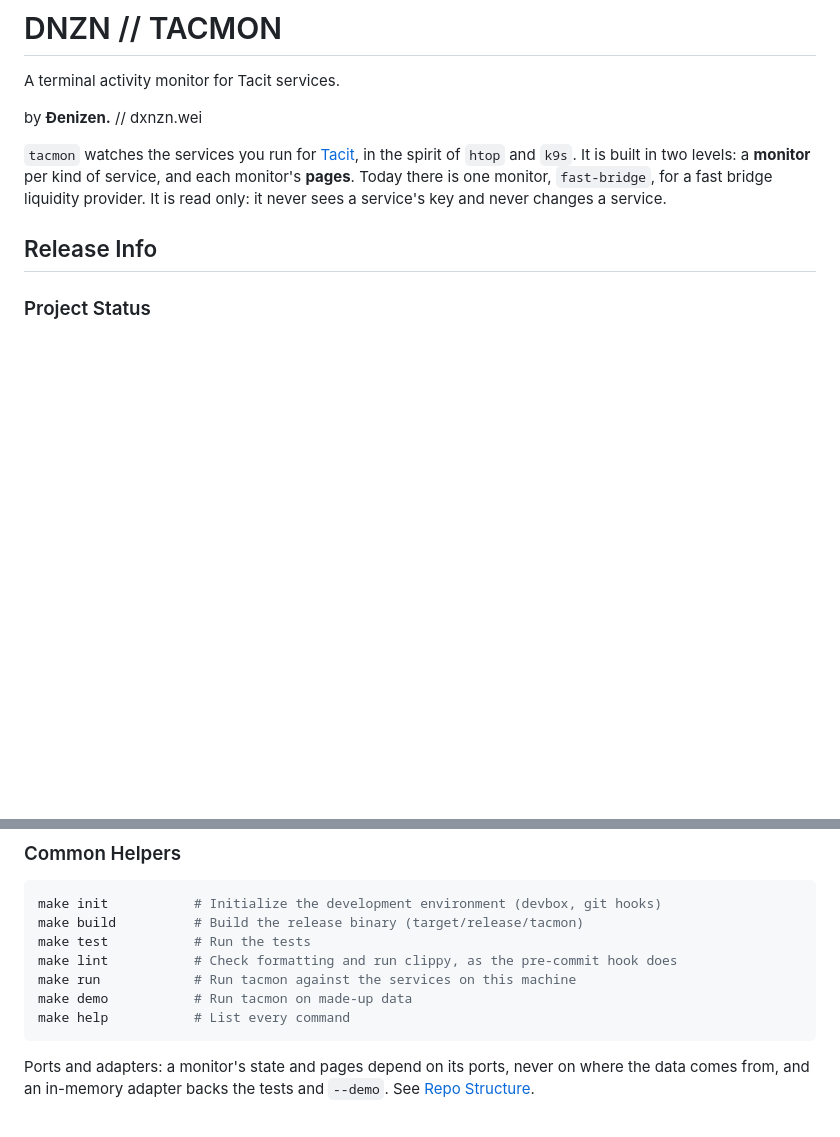
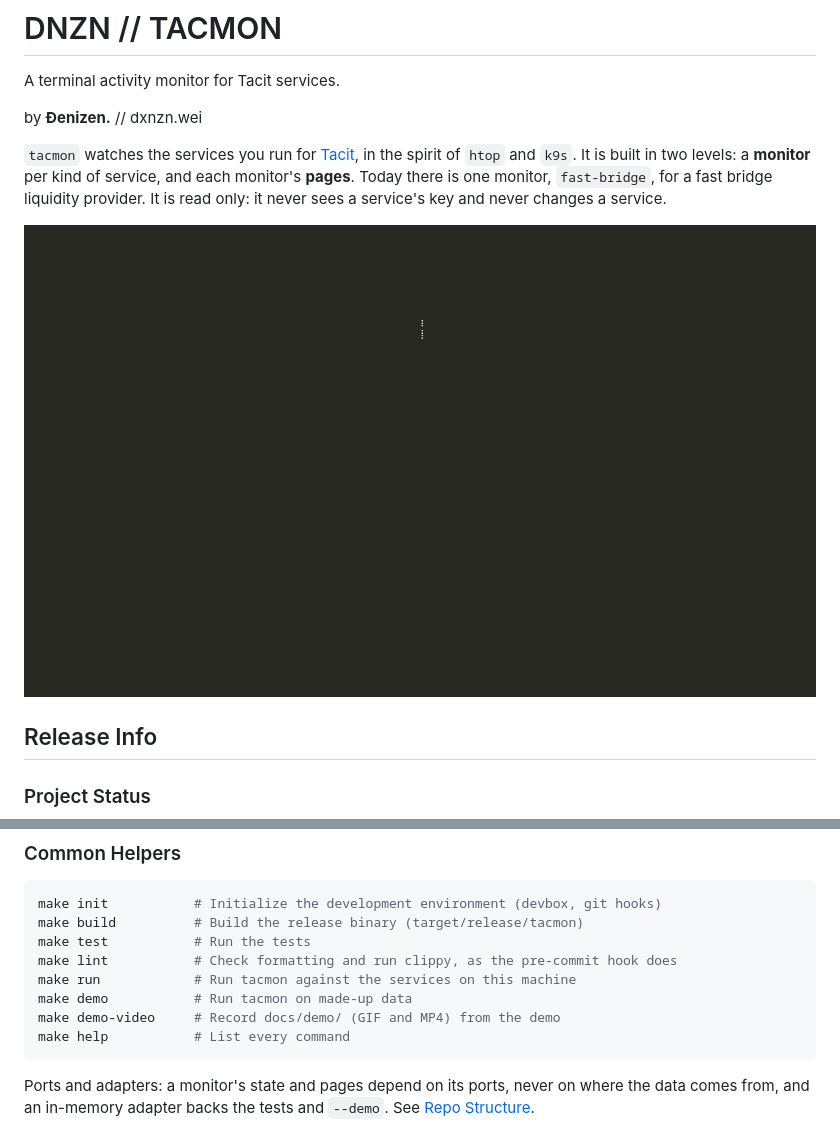
Before and after one commit to dnznlabs/tacmon, a Markdown page: README.md, 2 parts joined by grey strips. Rendered like a GitHub page; pictures changed too: docs/demo/demo.gif (added); blank space fills up the shorter version.

Commit message:
docs: add a recorded demo and make demo-video
Co-Authored-By: Claude Fable 5.2 <noreply@anthropic.com>

````diff
--- a/README.md
+++ b/README.md
@@ -5,6 +5,8 @@ A terminal activity monitor for Tacit services.
 by **Ðenizen.** // dxnzn.wei
 
 `tacmon` watches the services you run for [Tacit](https://tacit.finance), in the spirit of `htop` and `k9s`. It is built in two levels: a **monitor** per kind of service, and each monitor's **pages**. Today there is one monitor, `fast-bridge`, for a fast bridge liquidity provider. It is read only: it never sees a service's key and never changes a service.
+
+![tacmon running on its demo data: the start screen, then each page of the fast bridge monitor](docs/demo/demo.gif)
 
 ## Release Info
 
@@ -72,6 +74,7 @@ make test           # Run the tests
 make lint           # Check formatting and run clippy, as the pre-commit hook does
 make run            # Run tacmon against the services on this machine
 make demo           # Run tacmon on made-up data
+make demo-video     # Record docs/demo/ (GIF and MP4) from the demo
 make help           # List every command
 ```
 
````
Also changed, not shown: AGENTS.md (+2 -0 lines), 4 other files.
